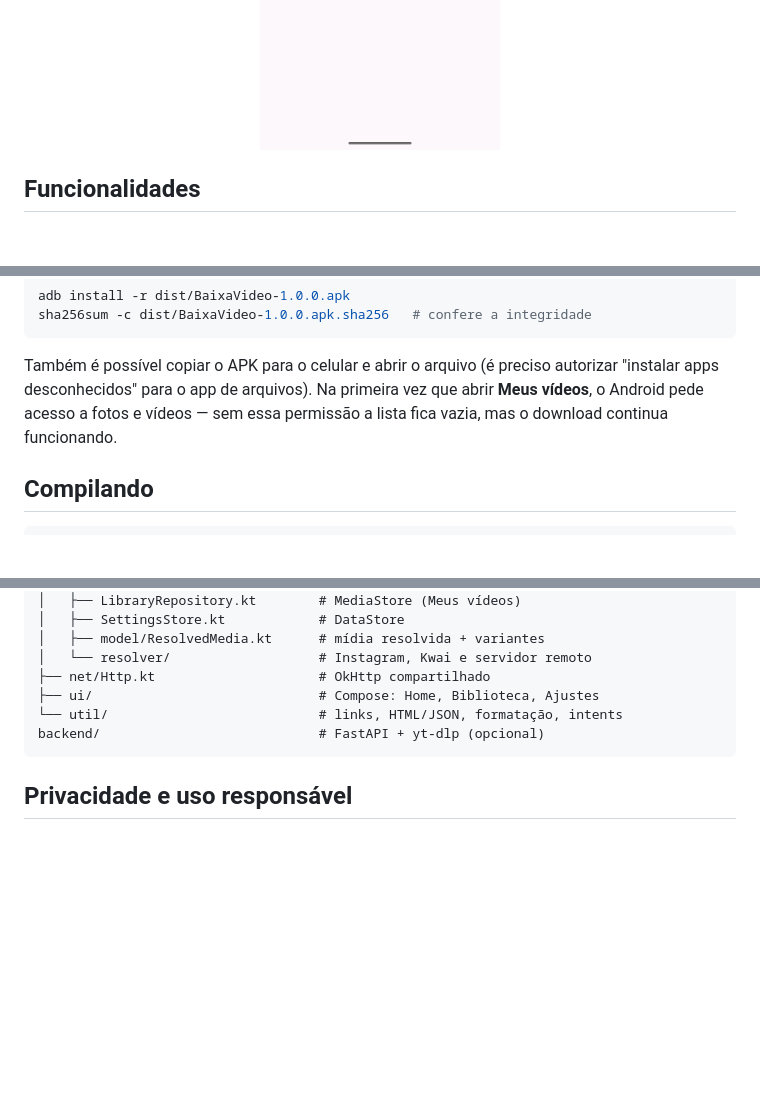
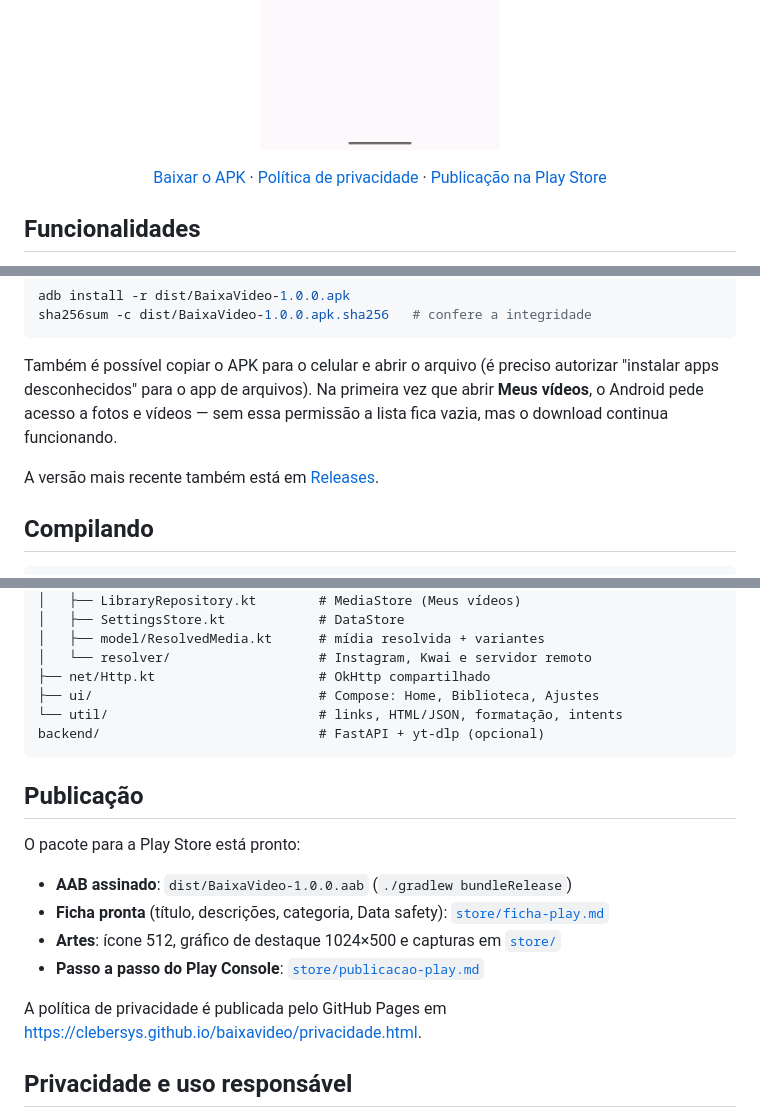
Before and after one commit to clebersys/baixatrix, a Markdown page: README.md, 3 parts joined by grey strips. Drawn GitHub-style; blank space fills up the shorter version.

````diff
--- a/README.md
+++ b/README.md
@@ -8,6 +8,12 @@ qualidade original, sem marca d'água adicional.
   <img src="docs/tela-inicial.png" width="240" alt="Tela inicial" />
   <img src="docs/previa.png" width="240" alt="Prévia do vídeo" />
   <img src="docs/biblioteca.png" width="240" alt="Meus vídeos" />
+</p>
+
+<p align="center">
+  <a href="https://github.com/clebersys/baixavideo/releases/latest">Baixar o APK</a> ·
+  <a href="docs/privacidade.html">Política de privacidade</a> ·
+  <a href="store/publicacao-play.md">Publicação na Play Store</a>
 </p>
 
 ## Funcionalidades
@@ -69,6 +75,9 @@ autorizar "instalar apps desconhecidos" para o app de arquivos). Na primeira vez
 que abrir **Meus vídeos**, o Android pede acesso a fotos e vídeos — sem essa
 permissão a lista fica vazia, mas o download continua funcionando.
 
+A versão mais recente também está em
+[Releases](https://github.com/clebersys/baixavideo/releases/latest).
+
 ## Compilando
 
 ```bash
@@ -124,6 +133,18 @@ app/src/main/java/com/cleber/baixavideo/
 backend/                            # FastAPI + yt-dlp (opcional)
 ```
 
+## Publicação
+
+O pacote para a Play Store está pronto:
+
+- **AAB assinado**: `dist/BaixaVideo-1.0.0.aab` (`./gradlew bundleRelease`)
+- **Ficha pronta** (título, descrições, categoria, Data safety): [`store/ficha-play.md`](store/ficha-play.md)
+- **Artes**: ícone 512, gráfico de destaque 1024×500 e capturas em [`store/`](store/)
+- **Passo a passo do Play Console**: [`store/publicacao-play.md`](store/publicacao-play.md)
+
+A política de privacidade é publicada pelo GitHub Pages em
+<https://clebersys.github.io/baixavideo/privacidade.html>.
+
 ## Privacidade e uso responsável
 
 O app não envia seus links para nenhum servidor por padrão: Instagram e Kwai são
````
Also changed, not shown: PRIVACY.md (+8 -2 lines), store/ficha-play.md (added, +100 -0 lines), store/publicacao-play.md (added, +99 -0 lines), store/grafico-destaque-1024x500.png (added), store/icone-512.png (added), 4 other files.
